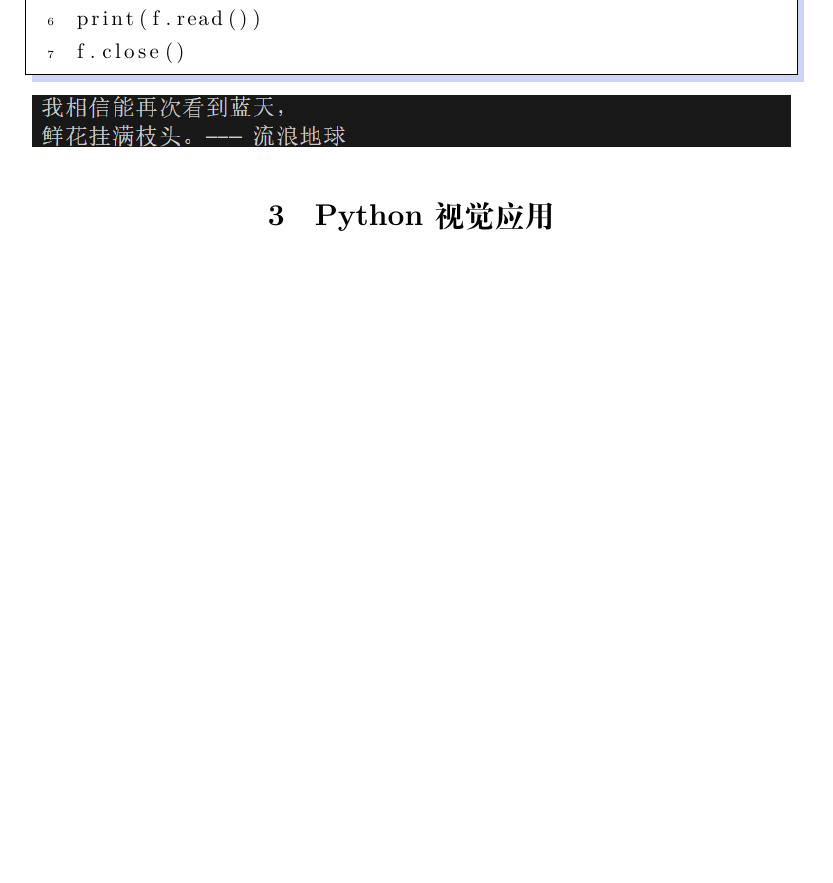
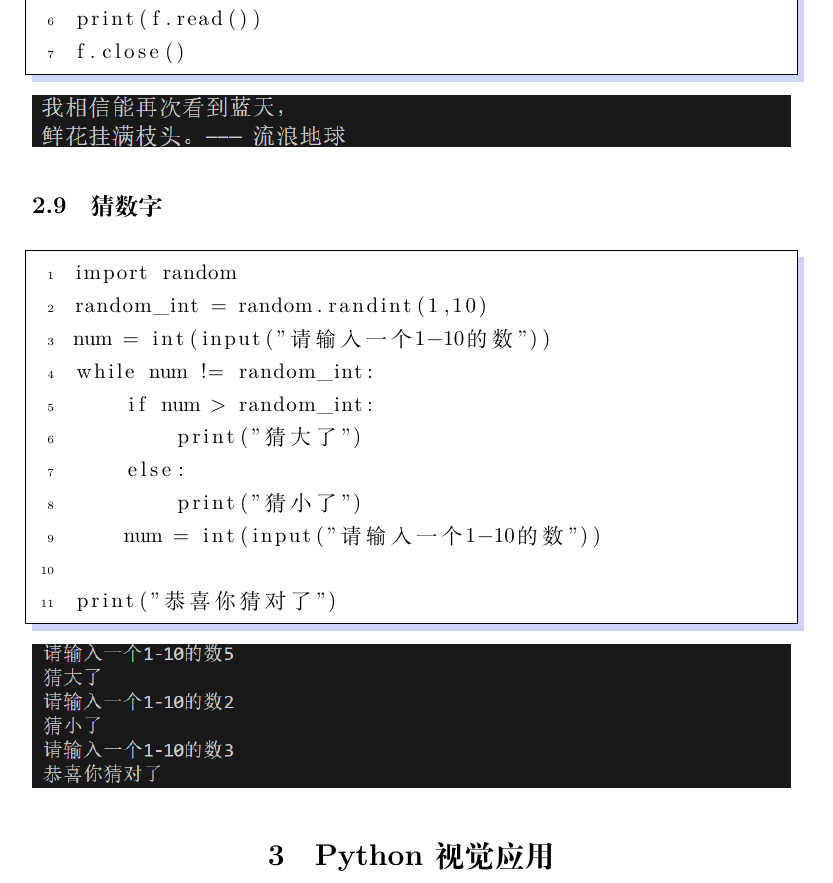
Before and after one commit to eric041224/tool_class_2024_sum, a LaTeX document (week3/week3.tex): part of page 11 of 15, cut so that both start at the same text, the shorter picture padded with empty space. Compiled offline with XeLaTeX.

Commit message:
增加python内容

```diff
--- a/week3/week3.tex
+++ b/week3/week3.tex
@@ -332,6 +332,22 @@ f.close()
 \end{lstlisting}
 \includegraphics[width=1\textwidth]{./python/file1.png}
 
+\subsection{猜数字}
+\begin{lstlisting}
+import random
+random_int = random.randint(1,10)
+num = int(input("请输入一个1-10的数"))
+while num != random_int:
+    if num > random_int:
+        print("猜大了")
+    else:
+        print("猜小了")
+    num = int(input("请输入一个1-10的数"))
+
+print("恭喜你猜对了")
+\end{lstlisting}
+\includegraphics[width=1\textwidth]{./python/game.png}
+
 \section{Python视觉应用}
 \subsection{绘制图像、点、线}
 \begin{lstlisting}
```
Also changed, not shown: week3/python/game.png (added), 2 other files.
